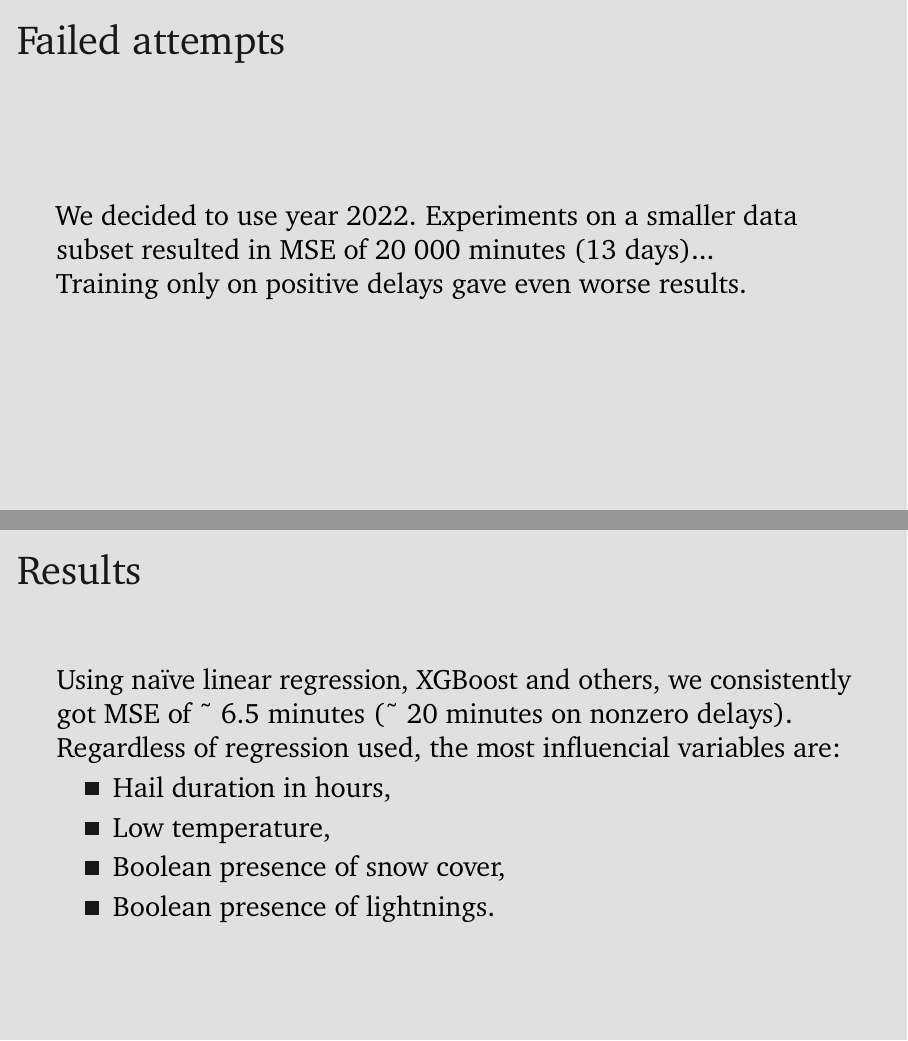
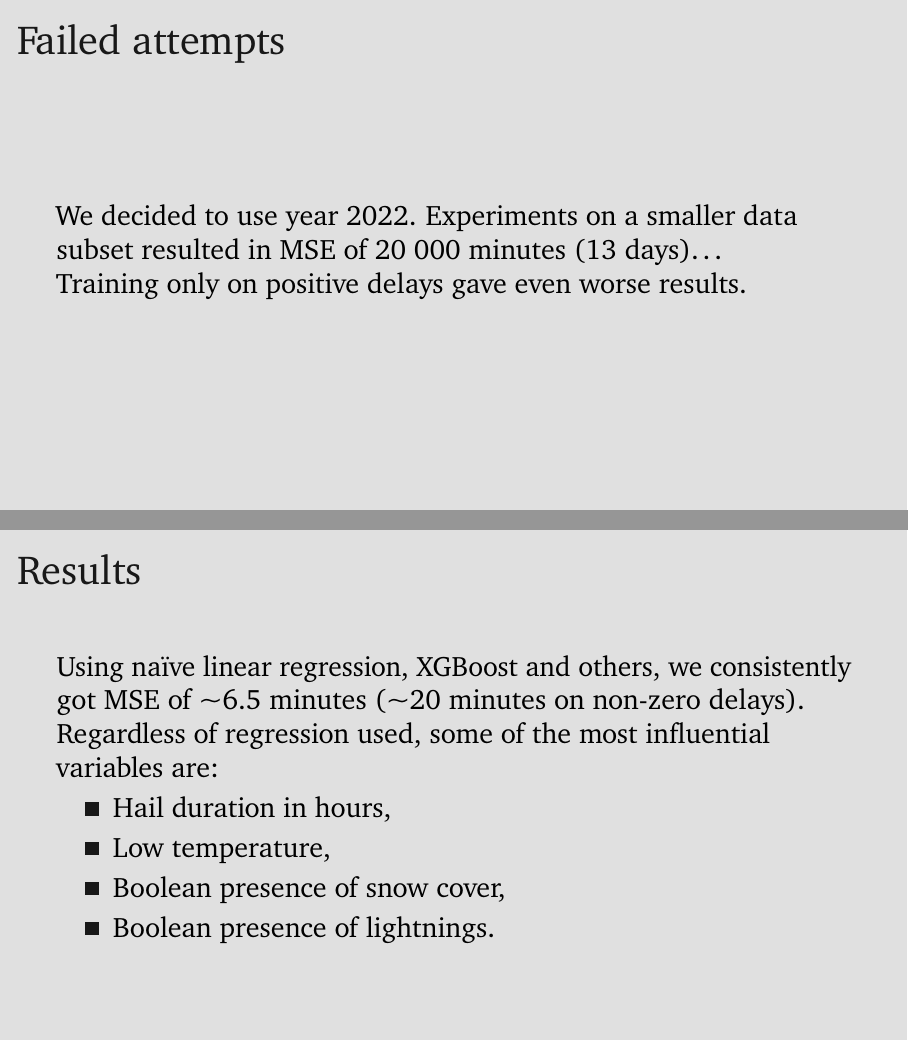
Before and after one commit to forell/ml-proj, LaTeX slides (presentation/slides.tex): pages 14 and 15 of 19, joined at a grey line. Compiled offline with pdfLaTeX.

Commit message:
Finalize slides?

```diff
--- a/presentation/slides.tex
+++ b/presentation/slides.tex
@@ -163,16 +163,16 @@
   \frametitle{Failed attempts}
 
   We decided to use year 2022.
-  Experiments on a smaller data subset resulted in MSE of 20 000 minutes (13 days)...
+  Experiments on a smaller data subset resulted in MSE of 20 000 minutes (13 days)\dots
 
   Training only on positive delays gave even worse results.
 \end{frame}
 
 \begin{frame}{Results}
   Using naïve linear regression, XGBoost and others,
-  we consistently got MSE of \~~6.5 minutes (\~~20 minutes on nonzero delays).
+  we consistently got MSE of \textasciitilde 6.5 minutes (\textasciitilde 20 minutes on non-zero delays).
 
-  Regardless of regression used, the most influencial variables are:
+  Regardless of regression used, some of the most influential variables are:
   \begin{itemize}
   \item Hail duration in hours,
   \item Low temperature,
```
